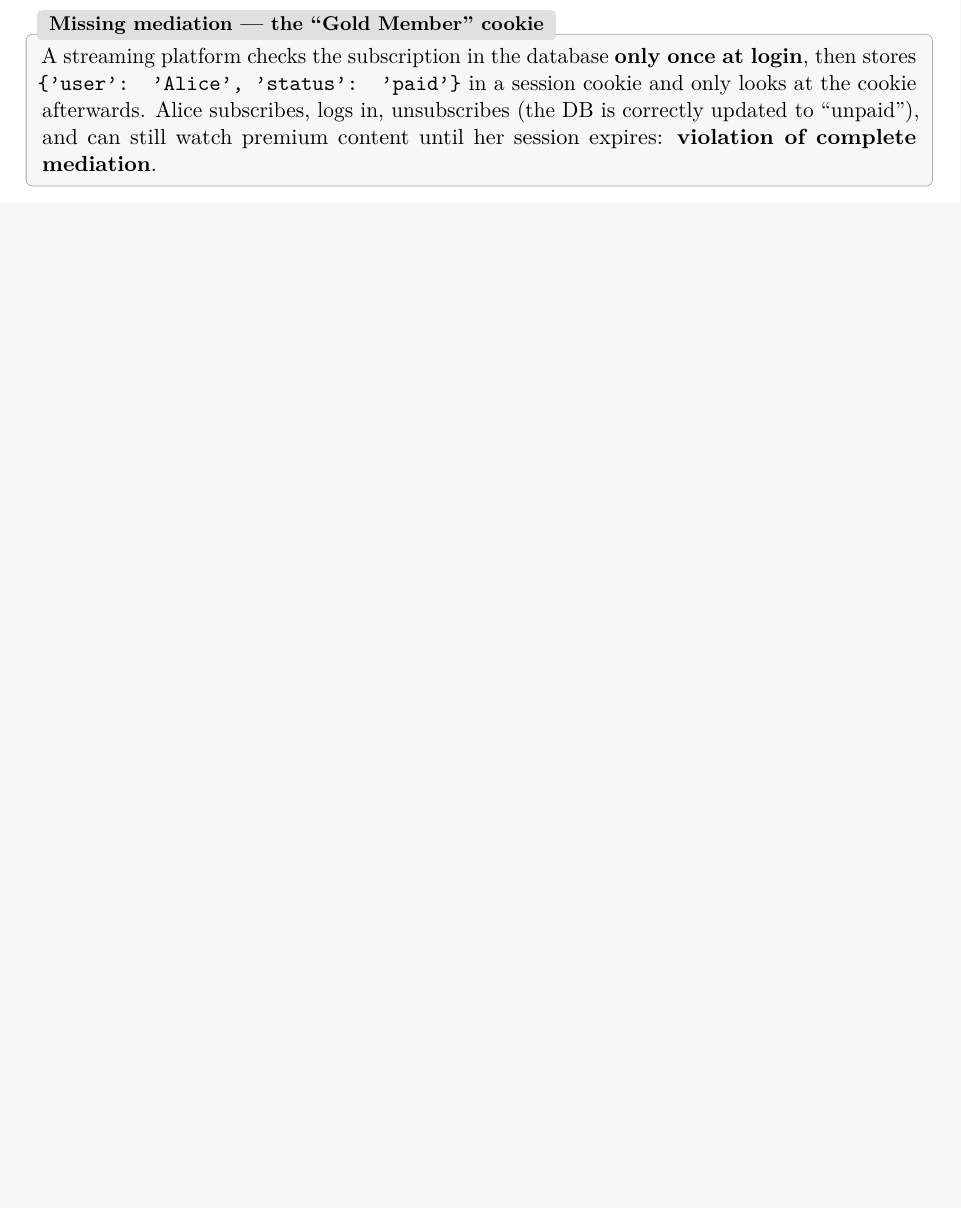
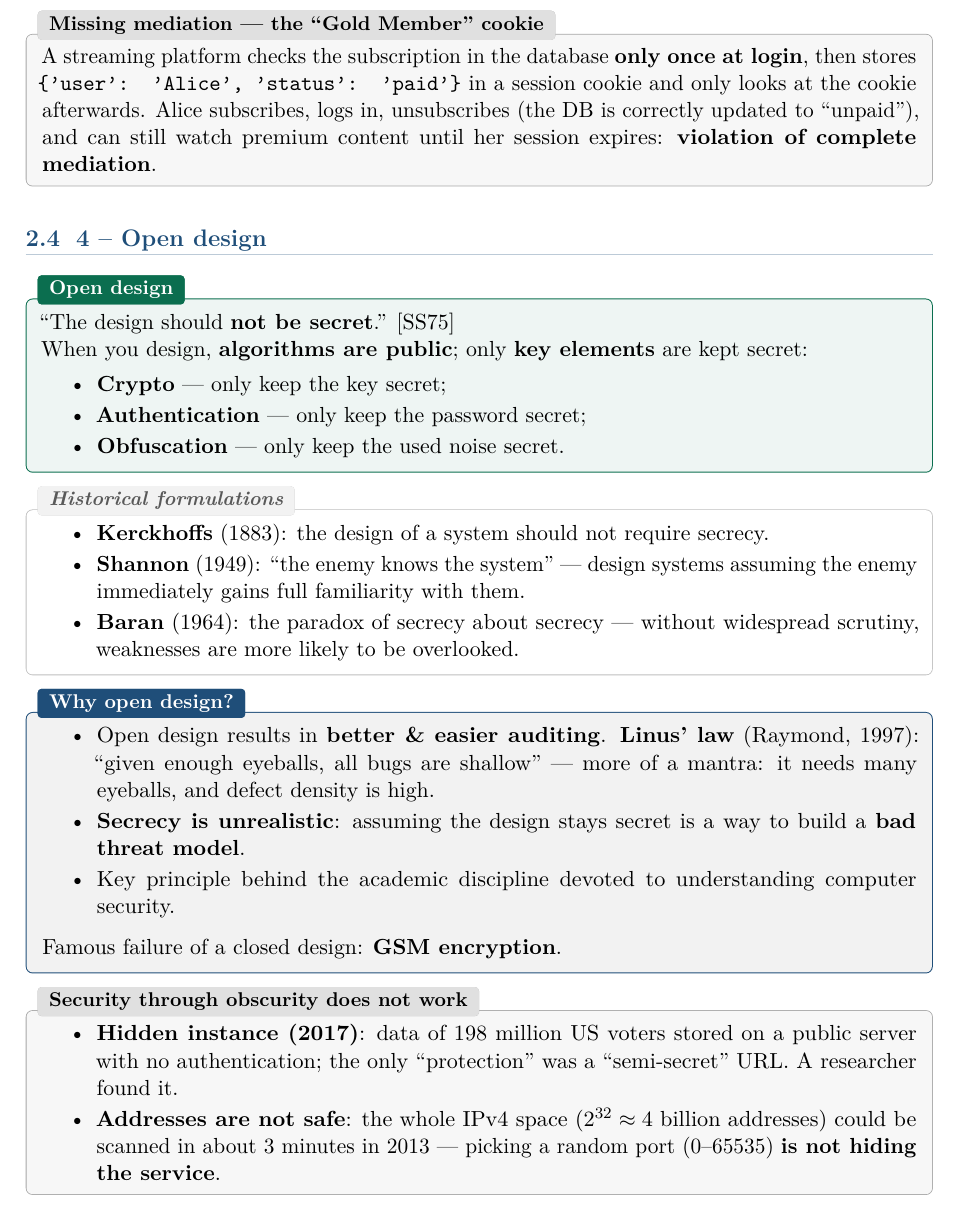
Before and after one commit to AlphaXT38G/notes_ba5, a LaTeX book (compsec/course.tex): part of page 9 of 9, cut so that both start at the same text, the shorter picture padded with empty space. Compiled offline with pdfLaTeX.

Commit message:
feat(compsec): add Open Design definition
- Definition of Open Design
- Add Historical formulations
- Add Why open design?
- Add Security through obscurity does not work

```diff
--- a/compsec/course.tex
+++ b/compsec/course.tex
@@ -284,4 +284,51 @@ is correctly updated to ``unpaid''), and can still watch premium content until h
 session expires: \textbf{violation of complete mediation}.
 \end{exbox}
 
+\section{4 -- Open design}
+
+\begin{defnbox}[title=Open design]
+``The design should \textbf{not be secret}.'' [SS75] \\
+When you design, \textbf{algorithms are public}; only \textbf{key elements} are kept
+secret:
+\begin{itemize}
+  \item \textbf{Crypto} --- only keep the key secret;
+  \item \textbf{Authentication} --- only keep the password secret;
+  \item \textbf{Obfuscation} --- only keep the used noise secret.
+\end{itemize}
+\end{defnbox}
+
+\begin{rembox}[title=Historical formulations]
+\begin{itemize}
+  \item \textbf{Kerckhoffs} (1883): the design of a system should not require secrecy.
+  \item \textbf{Shannon} (1949): ``the enemy knows the system'' --- design systems
+        assuming the enemy immediately gains full familiarity with them.
+  \item \textbf{Baran} (1964): the paradox of secrecy about secrecy --- without
+        widespread scrutiny, weaknesses are more likely to be overlooked.
+\end{itemize}
+\end{rembox}
+
+\begin{propbox}[title=Why open design?]
+\begin{itemize}
+  \item Open design results in \textbf{better \& easier auditing}. \textbf{Linus' law}
+        (Raymond, 1997): ``given enough eyeballs, all bugs are shallow'' --- more of a
+        mantra: it needs many eyeballs, and defect density is high.
+  \item \textbf{Secrecy is unrealistic}: assuming the design stays secret is a way to
+        build a \textbf{bad threat model}.
+  \item Key principle behind the academic discipline devoted to understanding computer
+        security.
+\end{itemize}
+Famous failure of a closed design: \textbf{GSM encryption}.
+\end{propbox}
+
+\begin{exbox}[title=Security through obscurity does not work]
+\begin{itemize}
+  \item \textbf{Hidden instance (2017)}: data of 198 million US voters stored on a
+        public server with no authentication; the only ``protection'' was a
+        ``semi-secret'' URL. A researcher found it.
+  \item \textbf{Addresses are not safe}: the whole IPv4 space ($2^{32}\approx 4$
+        billion addresses) could be scanned in about 3 minutes in 2013 --- picking a
+        random port (0--65535) \textbf{is not hiding the service}.
+\end{itemize}
+\end{exbox}
+
 \end{document}
```
